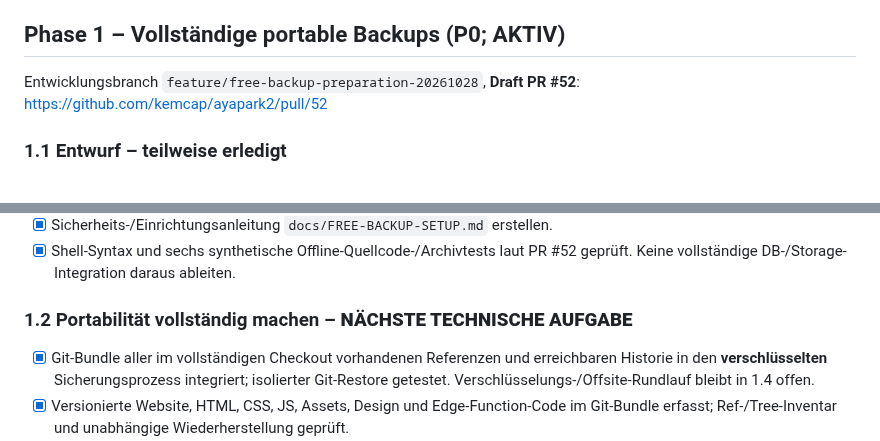
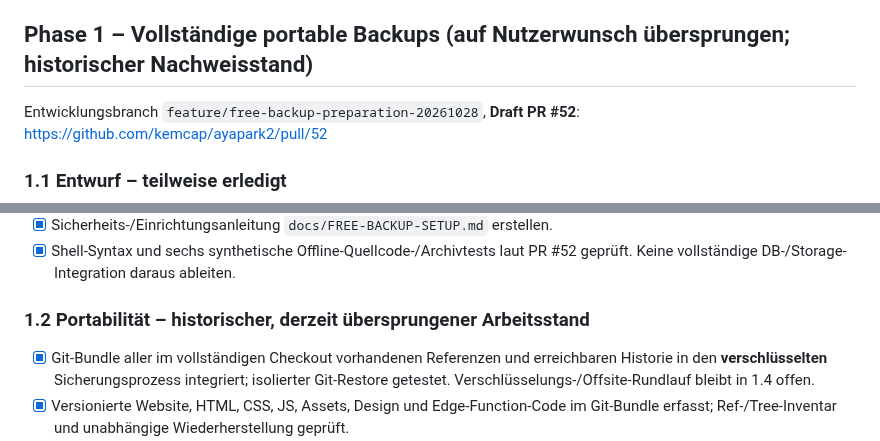
Before and after one commit to kemcap/ayapark2, a Markdown page: docs/PROJECT-ROADMAP.md, 2 parts joined by grey strips. GitHub-like rendering.

```diff
--- a/docs/PROJECT-ROADMAP.md
+++ b/docs/PROJECT-ROADMAP.md
@@ -128,7 +128,7 @@ Stand: 29.10.2026 · Projekt: `kemcap/ayapark2` · Produktivbranch: `main`
 - [ ] Supabase-Advisor-Hinweise zu `SECURITY DEFINER`, Auth-Passwortschutz und drei RLS-Tabellen ohne Policy fachlich prüfen; nicht pauschal Zugriffsrechte erweitern.
 - [ ] Verbindliche Backupprozedur inklusive Restore-Ziel, maximal tolerierbarem Datenverlust, Betreiberkontakten und Prüfkriterien festhalten.
 
-## Phase 1 – Vollständige portable Backups (P0; AKTIV)
+## Phase 1 – Vollständige portable Backups (auf Nutzerwunsch übersprungen; historischer Nachweisstand)
 
 Entwicklungsbranch `feature/free-backup-preparation-20261028`, **Draft PR #52**: https://github.com/kemcap/ayapark2/pull/52
 
@@ -141,7 +141,7 @@ Entwicklungsbranch `feature/free-backup-preparation-20261028`, **Draft PR #52**:
 - [x] Sicherheits-/Einrichtungsanleitung `docs/FREE-BACKUP-SETUP.md` erstellen.
 - [x] Shell-Syntax und sechs synthetische Offline-Quellcode-/Archivtests laut PR #52 geprüft. Keine vollständige DB-/Storage-Integration daraus ableiten.
 
-### 1.2 Portabilität vollständig machen – **NÄCHSTE TECHNISCHE AUFGABE**
+### 1.2 Portabilität – historischer, derzeit übersprungener Arbeitsstand
 
 - [x] Git-Bundle aller im vollständigen Checkout vorhandenen Referenzen und erreichbaren Historie in den **verschlüsselten** Sicherungsprozess integriert; isolierter Git-Restore getestet. Verschlüsselungs-/Offsite-Rundlauf bleibt in 1.4 offen.
 - [x] Versionierte Website, HTML, CSS, JS, Assets, Design und Edge-Function-Code im Git-Bundle erfasst; Ref-/Tree-Inventar und unabhängige Wiederherstellung geprüft.
```
Also changed, not shown: other parts of docs/PROJECT-ROADMAP.md (+6 -6 lines), docs/AYA-PARK-2-CONTEXT-HANDOFF.md (+3 -0 lines).
